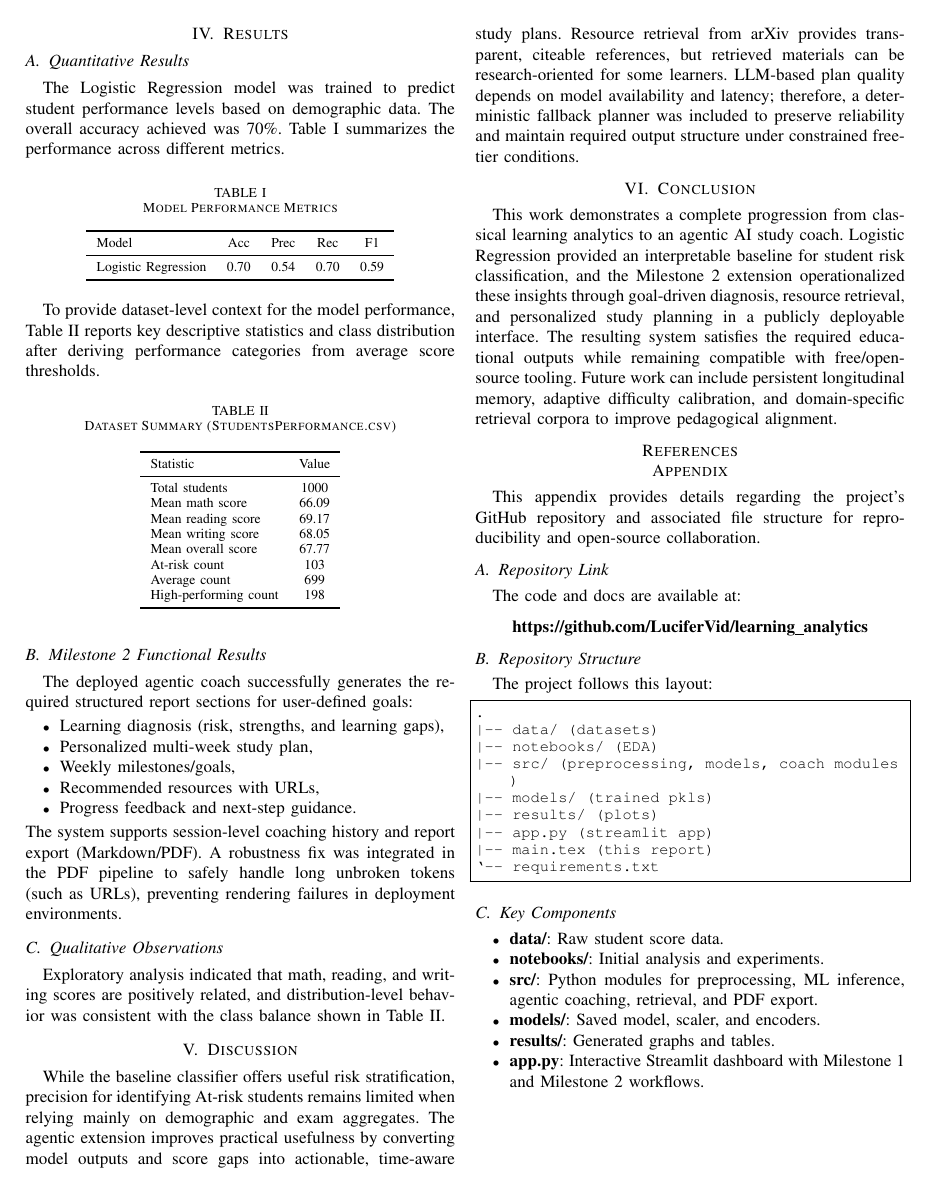
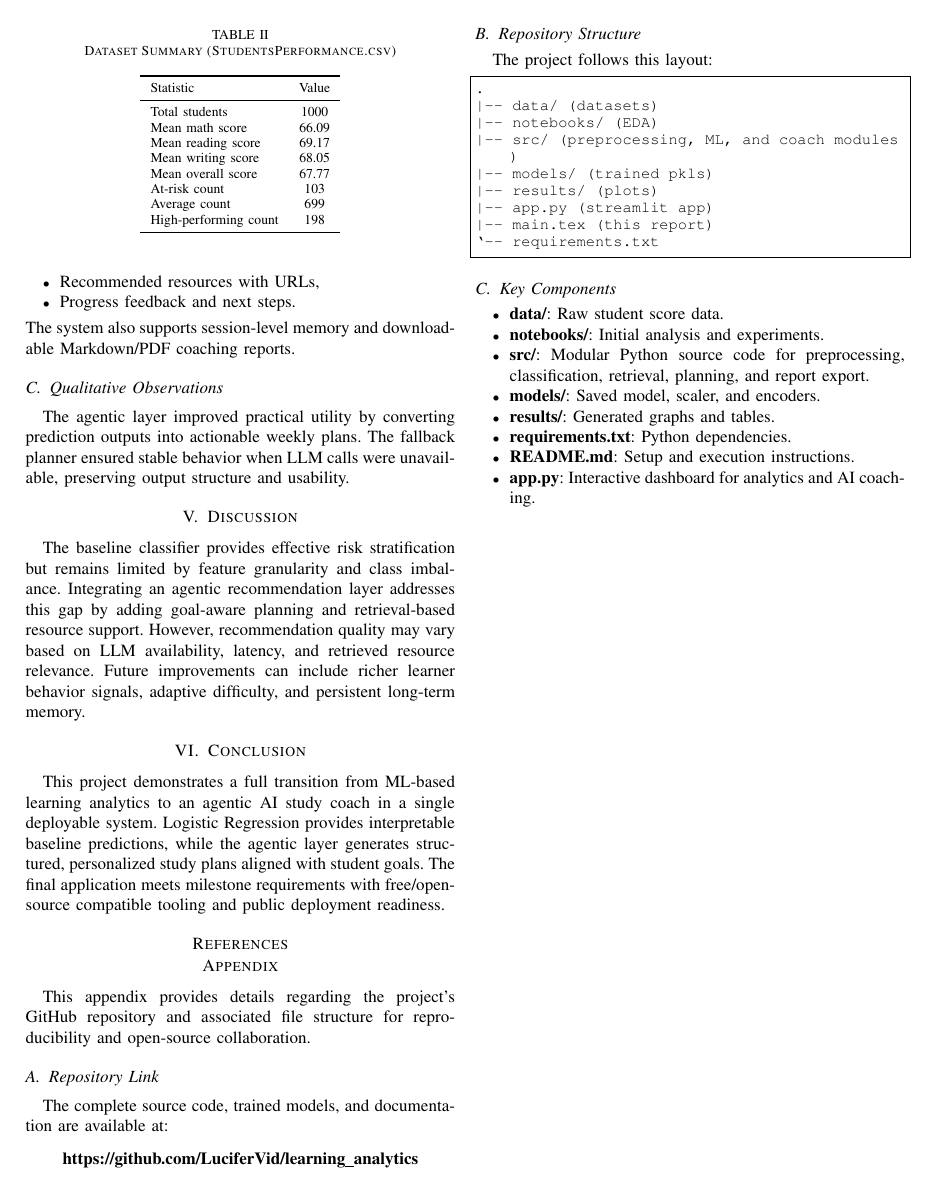
Before and after one commit to LuciferVid/learning_analytics, a LaTeX paper (main.tex): page 2 of 2. Compiled offline with pdfLaTeX.

Commit message:
docs: align LaTeX report with IEEE template format
Refactor main.tex to follow the required IEEE section/template structure while keeping project-specific milestone 1 and milestone 2 content, updated appendix details, and consistent bibliography style.

Made-with: Cursor

```diff
--- a/main.tex
+++ b/main.tex
@@ -95,11 +87,11 @@ The dataset was split into 80\% training and 20\% testing sets. Performance was
 \section{Results}
 
 \subsection{Quantitative Results}
-The Logistic Regression model was trained to predict student performance levels based on demographic data. The overall accuracy achieved was 70\%. Table I summarizes the performance across different metrics.
+The Logistic Regression model achieved approximately 70\% test accuracy. Table I summarizes model performance metrics.
 
 \begin{table}[ht]
 \centering
-\caption{Model Performance Metrics}
+\caption{Model Performance Comparison}
 \begin{tabular}{lcccc}
 \toprule
 Model & Acc & Prec & Rec & F1 \\
@@ -109,7 +101,7 @@ Logistic Regression & 0.70 & 0.54 & 0.70 & 0.59 \\
 \end{tabular}
 \end{table}
 
-To provide dataset-level context for the model performance, Table II reports key descriptive statistics and class distribution after deriving performance categories from average score thresholds.
+Table II reports descriptive statistics and class distribution used for analysis.
 
 \begin{table}[ht]
 \centering
@@ -131,8 +123,5 @@ High-performing count & 198 \\
 \end{table}
 
 \subsection{Milestone 2 Functional Results}
-The deployed agentic coach successfully generates the required structured report sections for user-defined goals:
+The deployed AI study coach generates the required structured output for user-defined goals:
 \begin{itemize}
-    \item Learning diagnosis (risk, strengths, and learning gaps),
-    \item Personalized multi-week study plan,
-    \item Weekly milestones/goals,
@@ -139,21 +131,21 @@ The deployed agentic coach successfully generates the required structured report
     \item Recommended resources with URLs,
-    \item Progress feedback and next-step guidance.
+    \item Progress feedback and next steps.
 \end{itemize}
-The system supports session-level coaching history and report export (Markdown/PDF). A robustness fix was integrated in the PDF pipeline to safely handle long unbroken tokens (such as URLs), preventing rendering failures in deployment environments.
+The system also supports session-level memory and downloadable Markdown/PDF coaching reports.
 
 \subsection{Qualitative Observations}
-Exploratory analysis indicated that math, reading, and writing scores are positively related, and distribution-level behavior was consistent with the class balance shown in Table II.
+The agentic layer improved practical utility by converting prediction outputs into actionable weekly plans. The fallback planner ensured stable behavior when LLM calls were unavailable, preserving output structure and usability.
 
 % ---------- DISCUSSION ----------
 \section{Discussion}
-While the baseline classifier offers useful risk stratification, precision for identifying At-risk students remains limited when relying mainly on demographic and exam aggregates. The agentic extension improves practical usefulness by converting model outputs and score gaps into actionable, time-aware study plans. Resource retrieval from arXiv provides transparent, citeable references, but retrieved materials can be research-oriented for some learners. LLM-based plan quality depends on model availability and latency; therefore, a deterministic fallback planner was included to preserve reliability and maintain required output structure under constrained free-tier conditions.
+The baseline classifier provides effective risk stratification but remains limited by feature granularity and class imbalance. Integrating an agentic recommendation layer addresses this gap by adding goal-aware planning and retrieval-based resource support. However, recommendation quality may vary based on LLM availability, latency, and retrieved resource relevance. Future improvements can include richer learner behavior signals, adaptive difficulty, and persistent long-term memory.
 
 % ---------- CONCLUSION ----------
 \section{Conclusion}
-This work demonstrates a complete progression from classical learning analytics to an agentic AI study coach. Logistic Regression provided an interpretable baseline for student risk classification, and the Milestone 2 extension operationalized these insights through goal-driven diagnosis, resource retrieval, and personalized study planning in a publicly deployable interface. The resulting system satisfies the required educational outputs while remaining compatible with free/open-source tooling. Future work can include persistent longitudinal memory, adaptive difficulty calibration, and domain-specific retrieval corpora to improve pedagogical alignment.
+This project demonstrates a full transition from ML-based learning analytics to an agentic AI study coach in a single deployable system. Logistic Regression provides interpretable baseline predictions, while the agentic layer generates structured, personalized study plans aligned with student goals. The final application meets milestone requirements with free/open-source compatible tooling and public deployment readiness.
 
 % ---------- REFERENCES ----------
-\bibliographystyle{IEEEtran}
+\bibliographystyle{IEEEtranN}
 \bibliography{references}
 
 % ---------- APPENDIX ----------
@@ -164,7 +156,7 @@ This work demonstrates a complete progression from classical learning analytics
 This appendix provides details regarding the project’s GitHub repository and associated file structure for reproducibility and open-source collaboration.
 
 \subsection{Repository Link}
-The code and docs are available at:
+The complete source code, trained models, and documentation are available at:
 
 \begin{center}
 \textbf{\url{https://github.com/LuciferVid/learning_analytics}}
@@ -177,7 +169,7 @@ The project follows this layout:
 .
 |-- data/ (datasets)
 |-- notebooks/ (EDA)
-|-- src/ (preprocessing, models, coach modules)
+|-- src/ (preprocessing, ML, and coach modules)
 |-- models/ (trained pkls)
 |-- results/ (plots)
 |-- app.py (streamlit app)
@@ -190,10 +182,12 @@ The project follows this layout:
 \begin{itemize}
     \item \textbf{data/}: Raw student score data.
     \item \textbf{notebooks/}: Initial analysis and experiments.
-    \item \textbf{src/}: Python modules for preprocessing, ML inference, agentic coaching, retrieval, and PDF export.
+    \item \textbf{src/}: Modular Python source code for preprocessing, classification, retrieval, planning, and report export.
     \item \textbf{models/}: Saved model, scaler, and encoders.
     \item \textbf{results/}: Generated graphs and tables.
-    \item \textbf{app.py}: Interactive Streamlit dashboard with Milestone 1 and Milestone 2 workflows.
+    \item \textbf{requirements.txt}: Python dependencies.
+    \item \textbf{README.md}: Setup and execution instructions.
+    \item \textbf{app.py}: Interactive dashboard for analytics and AI coaching.
 \end{itemize}
 
 \end{document}
```
Also changed, not shown: main.tex (45 more changed lines).
